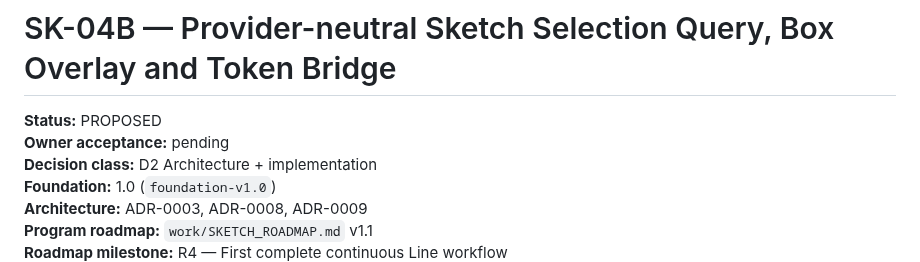
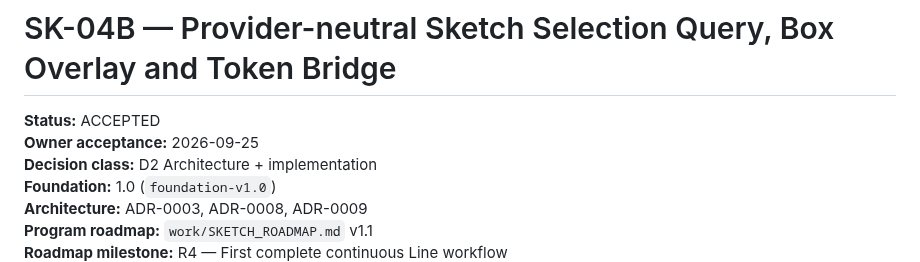
Before and after one commit to MechanicalCave/SimpleSolid2, a Markdown page: work/SK-04B_PROVIDER_NEUTRAL_SKETCH_SELECTION_QUERY_OVERLAY_BRIDGE.md, the part around the change. Rendered like a GitHub page.

Commit message:
SK-04B: accept selection query/overlay bridge contract

```diff
--- a/work/SK-04B_PROVIDER_NEUTRAL_SKETCH_SELECTION_QUERY_OVERLAY_BRIDGE.md
+++ b/work/SK-04B_PROVIDER_NEUTRAL_SKETCH_SELECTION_QUERY_OVERLAY_BRIDGE.md
@@ -1,7 +1,7 @@
 # SK-04B — Provider-neutral Sketch Selection Query, Box Overlay and Token Bridge
 
-**Status:** PROPOSED
-**Owner acceptance:** pending
+**Status:** ACCEPTED
+**Owner acceptance:** 2026-09-25
 **Decision class:** D2 Architecture + implementation
 **Foundation:** 1.0 (`foundation-v1.0`)
 **Architecture:** ADR-0003, ADR-0008, ADR-0009
```
